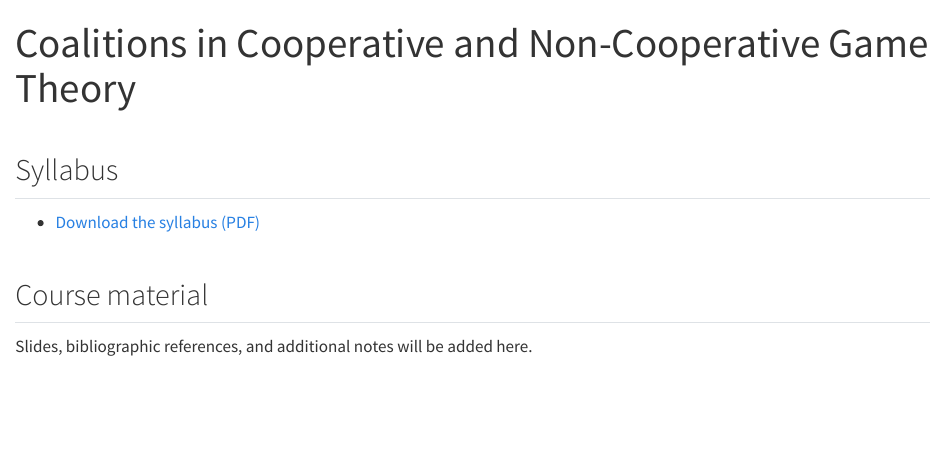
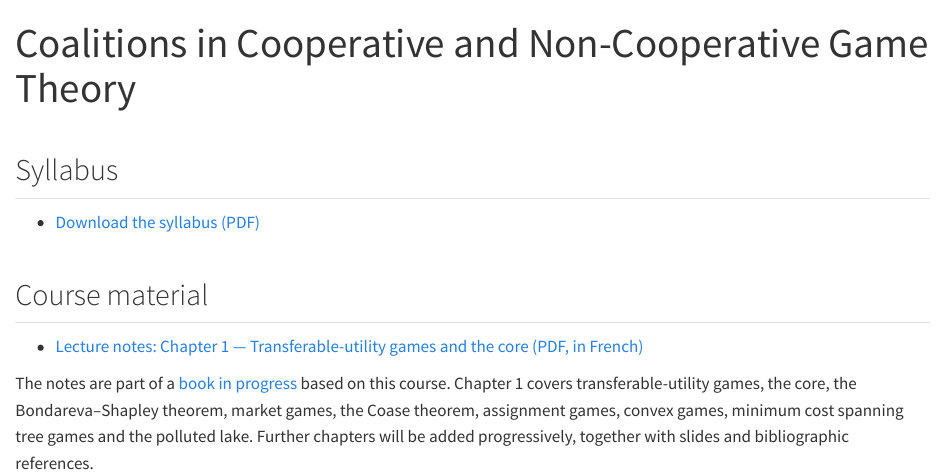
Before and after one commit to PrStephaneGonzalez/PrStephaneGonzalez.github.io, a Quarto document (coalitions.qmd): the page in a window 1100 px wide, from its top. Rendered offline with R 4.5, knitr and Pandoc in place of Quarto, with nearby package versions.

Commit message:
Link coalitions course page to chapter 1 of the book
Co-Authored-By: Claude Sonnet 5.5 <noreply@anthropic.com>
Claude-Session: https://claude.ai/code/session_01Mj4kKETi1h3n8euDsXbMXN

```diff
--- a/coalitions.qmd
+++ b/coalitions.qmd
@@ -8,4 +8,6 @@
 
 ## Course material
 
-Slides, bibliographic references, and additional notes will be added here.
+- [Lecture notes: Chapter 1 — Transferable-utility games and the core (PDF, in French)](assets/books/jeux-cooperatifs-et-coeur-chapitre-1-fr.pdf)
+
+The notes are part of a [book in progress](books.qmd) based on this course. Chapter 1 covers transferable-utility games, the core, the Bondareva–Shapley theorem, market games, the Coase theorem, assignment games, convex games, minimum cost spanning tree games and the polluted lake. Further chapters will be added progressively, together with slides and bibliographic references.
```
Also changed, not shown: books.qmd (+1 -1 lines).
